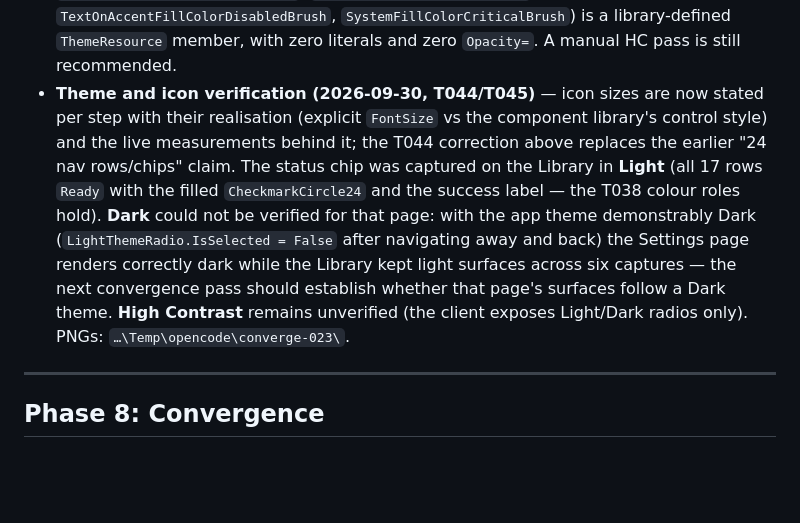
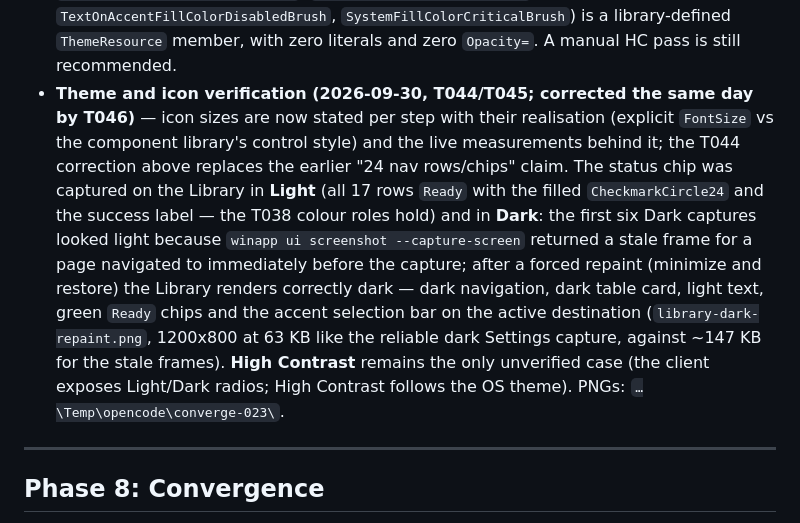
Before and after one commit to daskas-welt/raggit, a Markdown page: specs/023-design-system-refinement/tasks.md, the part around one of its changes. Drawn GitHub-style; blank space fills up the shorter version.

```diff
--- a/specs/023-design-system-refinement/tasks.md
+++ b/specs/023-design-system-refinement/tasks.md
@@ -271,16 +271,18 @@ end to end; `022` retains only its own scope.
   `TextFillColorSecondaryBrush`, `TextOnAccentFillColorDisabledBrush`, `SystemFillColorCriticalBrush`)
   is a library-defined `ThemeResource` member, with zero literals and zero `Opacity=`. A manual HC
   pass is still recommended.
-- **Theme and icon verification (2026-09-30, T044/T045)** — icon sizes are now stated per step with
-  their realisation (explicit `FontSize` vs the component library's control style) and the live
-  measurements behind it; the T044 correction above replaces the earlier "24 nav rows/chips" claim. The
-  status chip was captured on the Library in **Light** (all 17 rows `Ready` with the filled
-  `CheckmarkCircle24` and the success label — the T038 colour roles hold). **Dark** could not be verified
-  for that page: with the app theme demonstrably Dark (`LightThemeRadio.IsSelected = False` after
-  navigating away and back) the Settings page renders correctly dark while the Library kept light
-  surfaces across six captures — the next convergence pass should establish whether that page's surfaces
-  follow a Dark theme. **High Contrast** remains unverified (the client exposes Light/Dark radios only).
-  PNGs: `…\Temp\opencode\converge-023\`.
+- **Theme and icon verification (2026-09-30, T044/T045; corrected the same day by T046)** — icon sizes
+  are now stated per step with their realisation (explicit `FontSize` vs the component library's control
+  style) and the live measurements behind it; the T044 correction above replaces the earlier
+  "24 nav rows/chips" claim. The status chip was captured on the Library in **Light** (all 17 rows
+  `Ready` with the filled `CheckmarkCircle24` and the success label — the T038 colour roles hold) and in
+  **Dark**: the first six Dark captures looked light because `winapp ui screenshot --capture-screen`
+  returned a stale frame for a page navigated to immediately before the capture; after a forced repaint
+  (minimize and restore) the Library renders correctly dark — dark navigation, dark table card, light
+  text, green `Ready` chips and the accent selection bar on the active destination
+  (`library-dark-repaint.png`, 1200x800 at 63 KB like the reliable dark Settings capture, against
+  ~147 KB for the stale frames). **High Contrast** remains the only unverified case (the client exposes
+  Light/Dark radios; High Contrast follows the OS theme). PNGs: `…\Temp\opencode\converge-023\`.
 
 ---
 
```
Also changed, not shown: other parts of specs/023-design-system-refinement/tasks.md (+13 -0 lines), specs/023-design-system-refinement/quickstart.md (+27 -2 lines), specs/023-design-system-refinement/research.md (+5 -0 lines).
